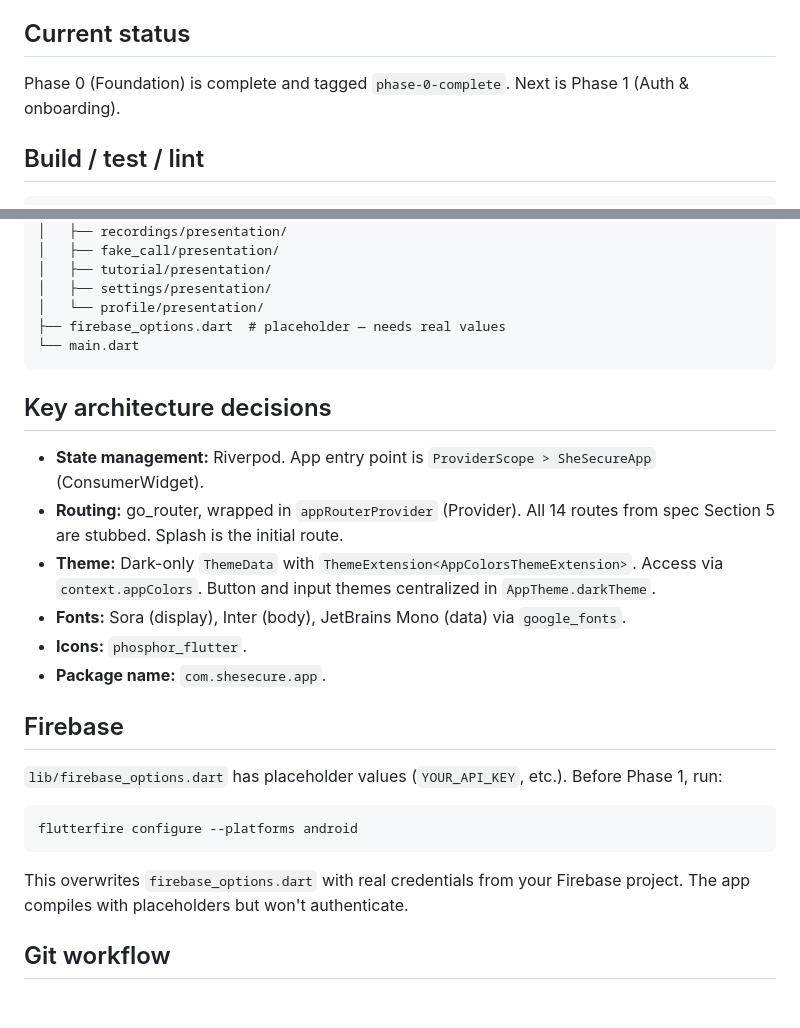
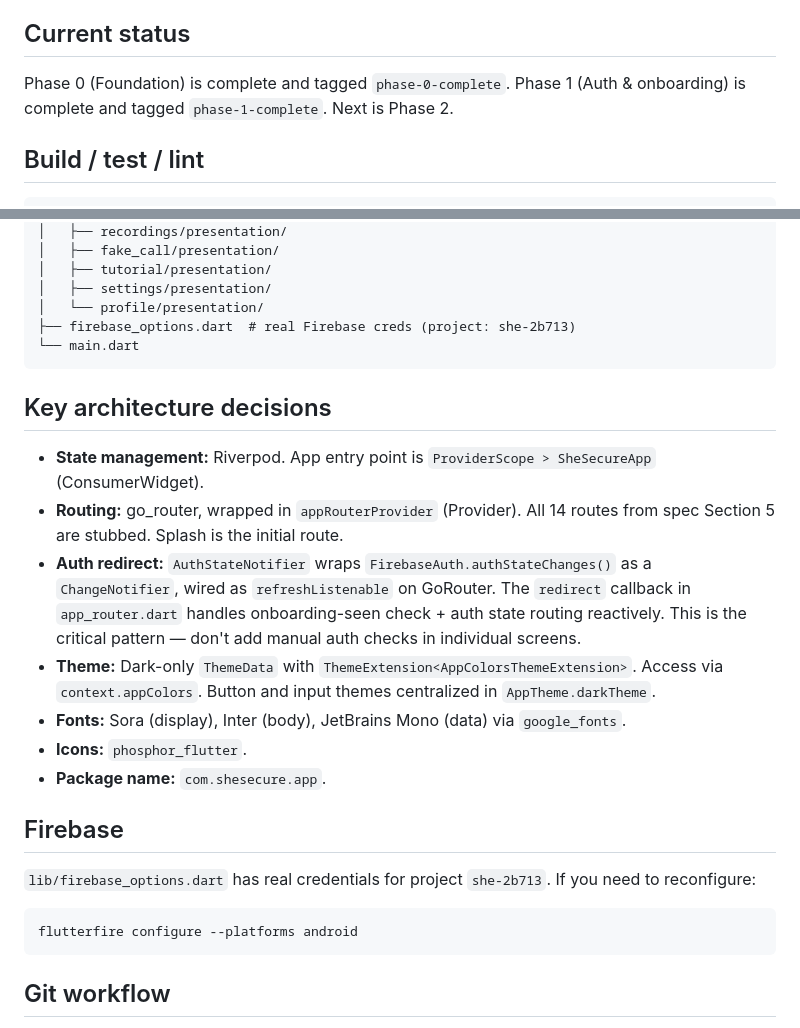
Before and after one commit to moiz-codez/she_secure, a Markdown page: AGENTS.md, 2 parts joined by grey strips. GitHub-like rendering; blank space fills up the shorter version.

Commit message:
docs: update AGENTS.md via /init after Phase 1

````diff
--- a/AGENTS.md
+++ b/AGENTS.md
@@ -8,7 +8,7 @@ Build in the phases defined in Section 12 of that spec, one phase per session. D
 
 ## Current status
 
-Phase 0 (Foundation) is complete and tagged `phase-0-complete`. Next is Phase 1 (Auth & onboarding).
+Phase 0 (Foundation) is complete and tagged `phase-0-complete`. Phase 1 (Auth & onboarding) is complete and tagged `phase-1-complete`. Next is Phase 2.
 
 ## Build / test / lint
 
@@ -42,7 +42,7 @@ lib/
 │   ├── tutorial/presentation/
 │   ├── settings/presentation/
 │   └── profile/presentation/
-├── firebase_options.dart  # placeholder — needs real values
+├── firebase_options.dart  # real Firebase creds (project: she-2b713)
 └── main.dart
 ```
 
@@ -50,6 +50,7 @@ lib/
 
 - **State management:** Riverpod. App entry point is `ProviderScope > SheSecureApp` (ConsumerWidget).
 - **Routing:** go_router, wrapped in `appRouterProvider` (Provider<GoRouter>). All 14 routes from spec Section 5 are stubbed. Splash is the initial route.
+- **Auth redirect:** `AuthStateNotifier` wraps `FirebaseAuth.authStateChanges()` as a `ChangeNotifier`, wired as `refreshListenable` on GoRouter. The `redirect` callback in `app_router.dart` handles onboarding-seen check + auth state routing reactively. This is the critical pattern — don't add manual auth checks in individual screens.
 - **Theme:** Dark-only `ThemeData` with `ThemeExtension<AppColorsThemeExtension>`. Access via `context.appColors`. Button and input themes centralized in `AppTheme.darkTheme`.
 - **Fonts:** Sora (display), Inter (body), JetBrains Mono (data) via `google_fonts`.
 - **Icons:** `phosphor_flutter`.
@@ -57,13 +58,11 @@ lib/
 
 ## Firebase
 
-`lib/firebase_options.dart` has placeholder values (`YOUR_API_KEY`, etc.). Before Phase 1, run:
+`lib/firebase_options.dart` has real credentials for project `she-2b713`. If you need to reconfigure:
 
 ```
 flutterfire configure --platforms android
 ```
-
-This overwrites `firebase_options.dart` with real credentials from your Firebase project. The app compiles with placeholders but won't authenticate.
 
 ## Git workflow
 
````
